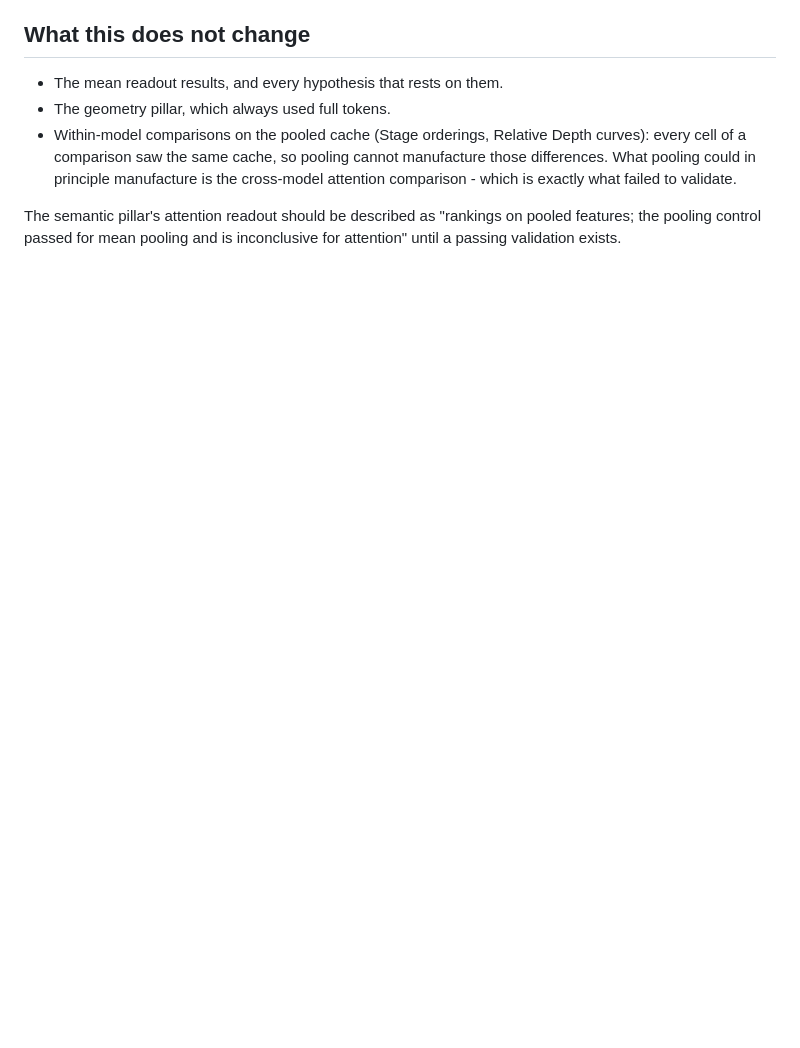
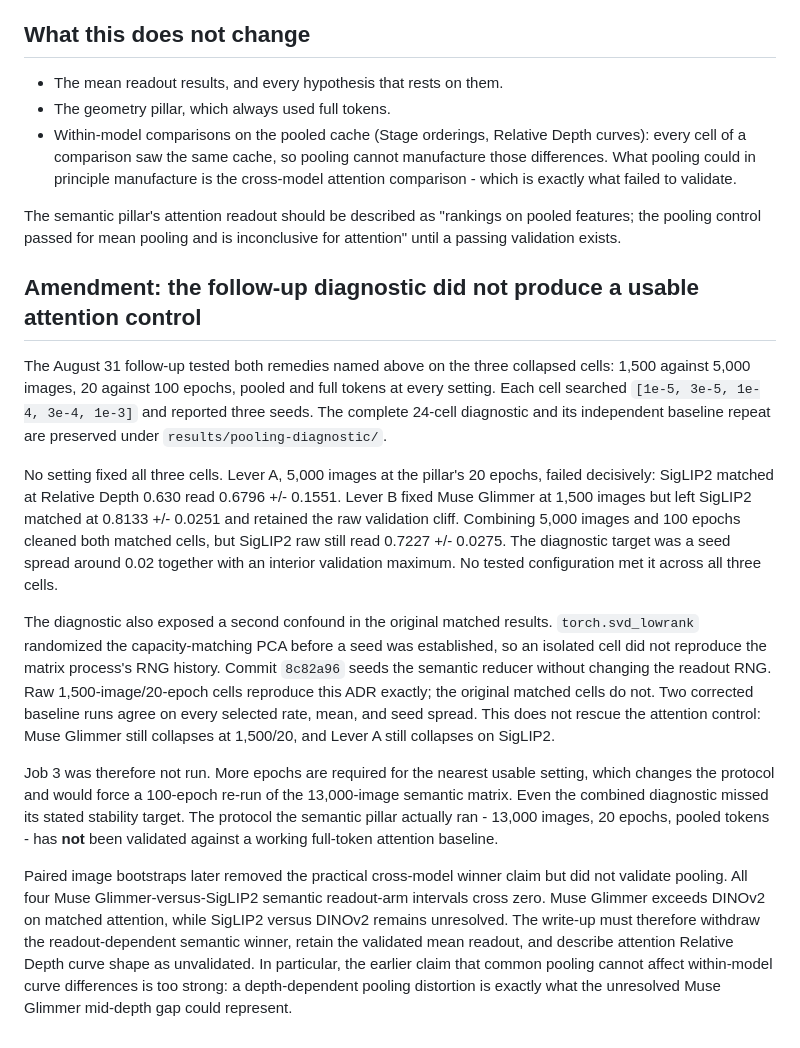
Before and after one commit to immanuel-peter/vision-tower-bench, a Markdown page: docs/adr/0019-pooling-validation-fails-for-attention.md, the part around the change. GitHub-like rendering; blank space fills up the shorter version.

Commit message:
docs(pooling): close attention diagnostic

```diff
--- a/docs/adr/0019-pooling-validation-fails-for-attention.md
+++ b/docs/adr/0019-pooling-validation-fails-for-attention.md
@@ -96,3 +96,42 @@ attention cells agree in shape with pooled.
 The semantic pillar's attention readout should be described as "rankings on pooled features;
 the pooling control passed for mean pooling and is inconclusive for attention" until a
 passing validation exists.
+
+## Amendment: the follow-up diagnostic did not produce a usable attention control
+
+The August 31 follow-up tested both remedies named above on the three collapsed cells:
+1,500 against 5,000 images, 20 against 100 epochs, pooled and full tokens at every setting.
+Each cell searched `[1e-5, 3e-5, 1e-4, 3e-4, 1e-3]` and reported three seeds. The complete
+24-cell diagnostic and its independent baseline repeat are preserved under
+`results/pooling-diagnostic/`.
+
+No setting fixed all three cells. Lever A, 5,000 images at the pillar's 20 epochs, failed
+decisively: SigLIP2 matched at Relative Depth 0.630 read 0.6796 +/- 0.1551. Lever B fixed
+Muse Glimmer at 1,500 images but left SigLIP2 matched at 0.8133 +/- 0.0251 and retained the
+raw validation cliff. Combining 5,000 images and 100 epochs cleaned both matched cells, but
+SigLIP2 raw still read 0.7227 +/- 0.0275. The diagnostic target was a seed spread around
+0.02 together with an interior validation maximum. No tested configuration met it across
+all three cells.
+
+The diagnostic also exposed a second confound in the original matched results.
+`torch.svd_lowrank` randomized the capacity-matching PCA before a seed was established, so
+an isolated cell did not reproduce the matrix process's RNG history. Commit `8c82a96`
+seeds the semantic reducer without changing the readout RNG. Raw 1,500-image/20-epoch cells
+reproduce this ADR exactly; the original matched cells do not. Two corrected baseline runs
+agree on every selected rate, mean, and seed spread. This does not rescue the attention
+control: Muse Glimmer still collapses at 1,500/20, and Lever A still collapses on SigLIP2.
+
+Job 3 was therefore not run. More epochs are required for the nearest usable setting, which
+changes the protocol and would force a 100-epoch re-run of the 13,000-image semantic matrix.
+Even the combined diagnostic missed its stated stability target. The protocol the semantic
+pillar actually ran - 13,000 images, 20 epochs, pooled tokens - has **not** been validated
+against a working full-token attention baseline.
+
+Paired image bootstraps later removed the practical cross-model winner claim but did not
+validate pooling. All four Muse Glimmer-versus-SigLIP2 semantic readout-arm intervals cross
+zero. Muse Glimmer exceeds DINOv2 on matched attention, while SigLIP2 versus DINOv2 remains
+unresolved. The write-up must therefore withdraw the readout-dependent semantic winner,
+retain the validated mean readout, and describe attention Relative Depth curve shape as
+unvalidated. In particular, the earlier claim that common pooling cannot affect within-model
+curve differences is too strong: a depth-dependent pooling distortion is exactly what the
+unresolved Muse Glimmer mid-depth gap could represent.
```
Also changed, not shown: docs/measurements/pooling-diagnostic-2026-08-31.md (added, +86 -0 lines).
